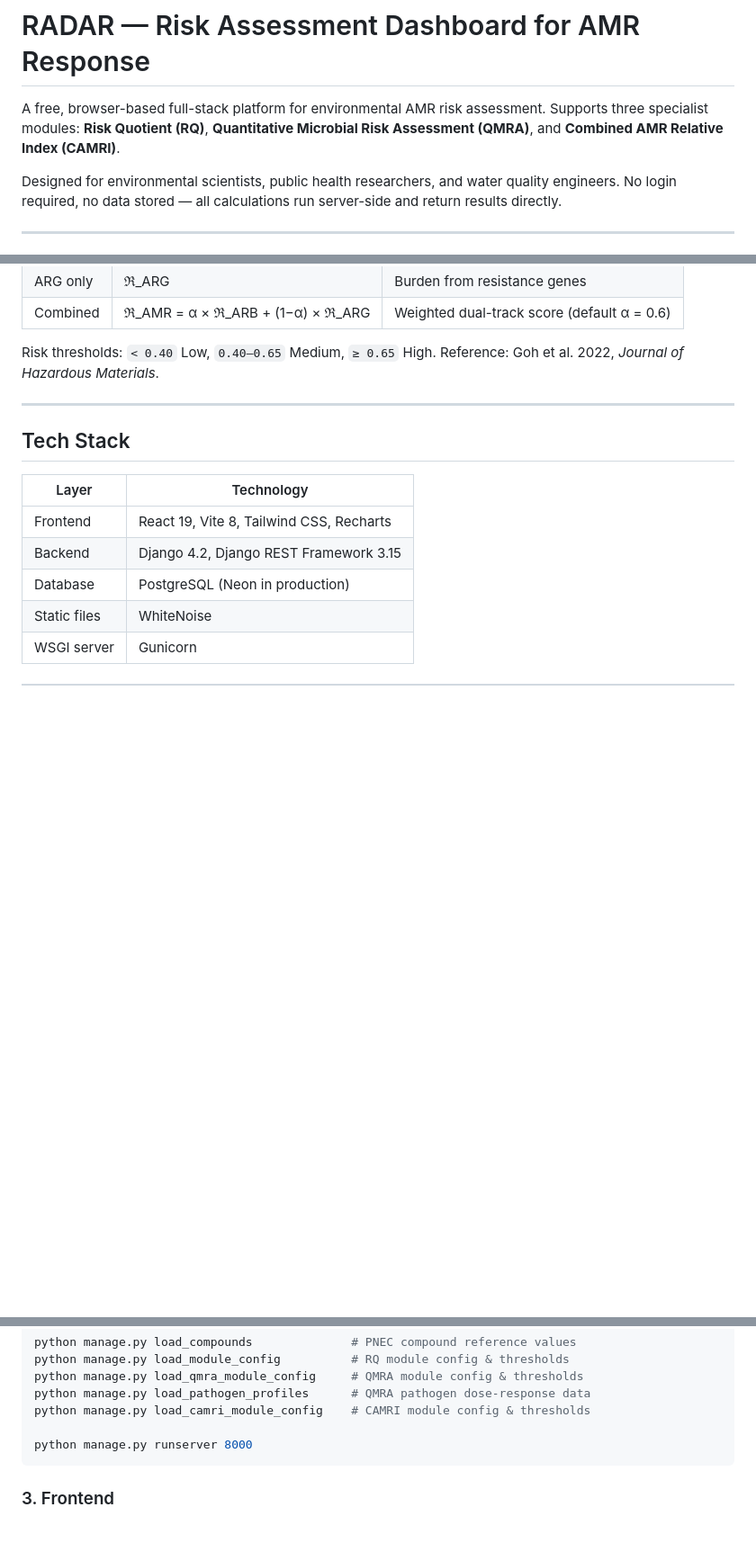
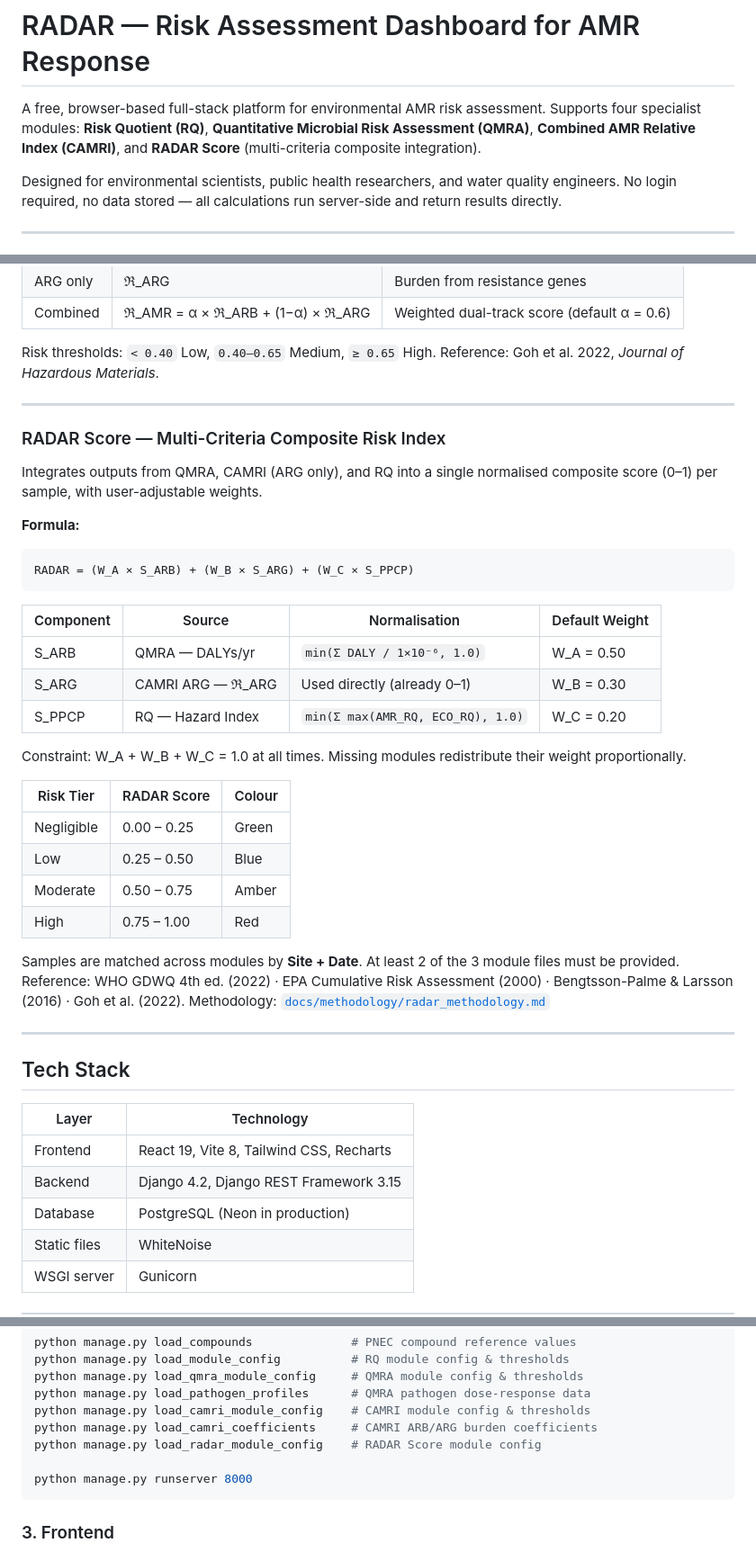
Before and after one commit to Satish9507/radar-amr, a Markdown page: README.md, 3 parts joined by grey strips. Shown at 90% size. Drawn GitHub-style; blank space fills up the shorter version.

````diff
--- a/README.md
+++ b/README.md
@@ -1,6 +1,6 @@
 # RADAR — Risk Assessment Dashboard for AMR Response
 
-A free, browser-based full-stack platform for environmental AMR risk assessment. Supports three specialist modules: **Risk Quotient (RQ)**, **Quantitative Microbial Risk Assessment (QMRA)**, and **Combined AMR Relative Index (CAMRI)**.
+A free, browser-based full-stack platform for environmental AMR risk assessment. Supports four specialist modules: **Risk Quotient (RQ)**, **Quantitative Microbial Risk Assessment (QMRA)**, **Combined AMR Relative Index (CAMRI)**, and **RADAR Score** (multi-criteria composite integration).
 
 Designed for environmental scientists, public health researchers, and water quality engineers. No login required, no data stored — all calculations run server-side and return results directly.
 
@@ -50,6 +50,35 @@ Reference: Goh et al. 2022, *Journal of Hazardous Materials*.
 
 ---
 
+### RADAR Score — Multi-Criteria Composite Risk Index
+Integrates outputs from QMRA, CAMRI (ARG only), and RQ into a single normalised composite score (0–1) per sample, with user-adjustable weights.
+
+**Formula:**
+```
+RADAR = (W_A × S_ARB) + (W_B × S_ARG) + (W_C × S_PPCP)
+```
+
+| Component | Source | Normalisation | Default Weight |
+|-----------|--------|---------------|----------------|
+| S_ARB | QMRA — DALYs/yr | `min(Σ DALY / 1×10⁻⁶, 1.0)` | W_A = 0.50 |
+| S_ARG | CAMRI ARG — ℜ_ARG | Used directly (already 0–1) | W_B = 0.30 |
+| S_PPCP | RQ — Hazard Index | `min(Σ max(AMR_RQ, ECO_RQ), 1.0)` | W_C = 0.20 |
+
+Constraint: W_A + W_B + W_C = 1.0 at all times. Missing modules redistribute their weight proportionally.
+
+| Risk Tier | RADAR Score | Colour |
+|-----------|-------------|--------|
+| Negligible | 0.00 – 0.25 | Green |
+| Low | 0.25 – 0.50 | Blue |
+| Moderate | 0.50 – 0.75 | Amber |
+| High | 0.75 – 1.00 | Red |
+
+Samples are matched across modules by **Site + Date**. At least 2 of the 3 module files must be provided.
+Reference: WHO GDWQ 4th ed. (2022) · EPA Cumulative Risk Assessment (2000) · Bengtsson-Palme & Larsson (2016) · Goh et al. (2022).
+Methodology: [`docs/methodology/radar_methodology.md`](docs/methodology/radar_methodology.md)
+
+---
+
 ## Tech Stack
 
 | Layer | Technology |
@@ -156,6 +195,8 @@ python manage.py load_module_config          # RQ module config & thresholds
 python manage.py load_qmra_module_config     # QMRA module config & thresholds
 python manage.py load_pathogen_profiles      # QMRA pathogen dose-response data
 python manage.py load_camri_module_config    # CAMRI module config & thresholds
+python manage.py load_camri_coefficients     # CAMRI ARB/ARG burden coefficients
+python manage.py load_radar_module_config    # RADAR Score module config
 
 python manage.py runserver 8000
 ```
````
Also changed, not shown: other parts of README.md (+41 -2 lines).
